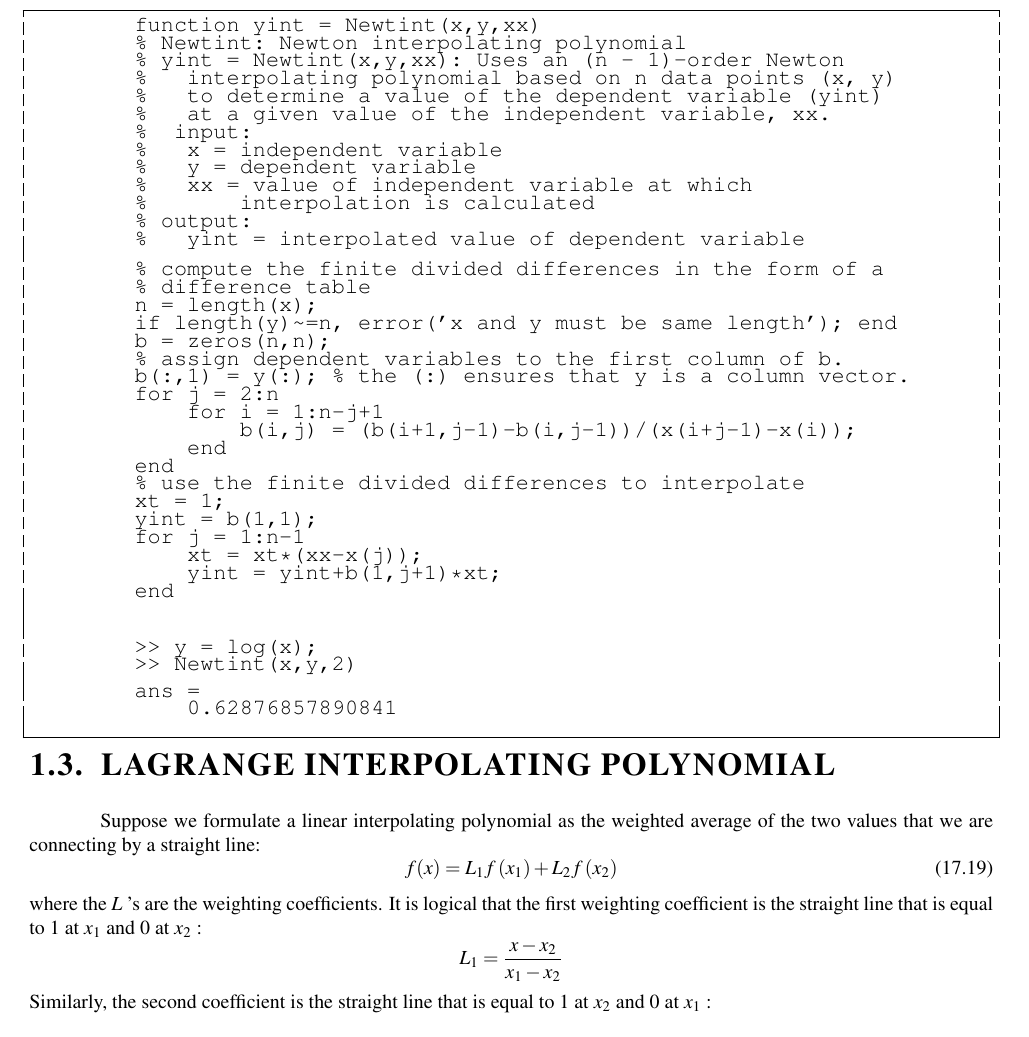
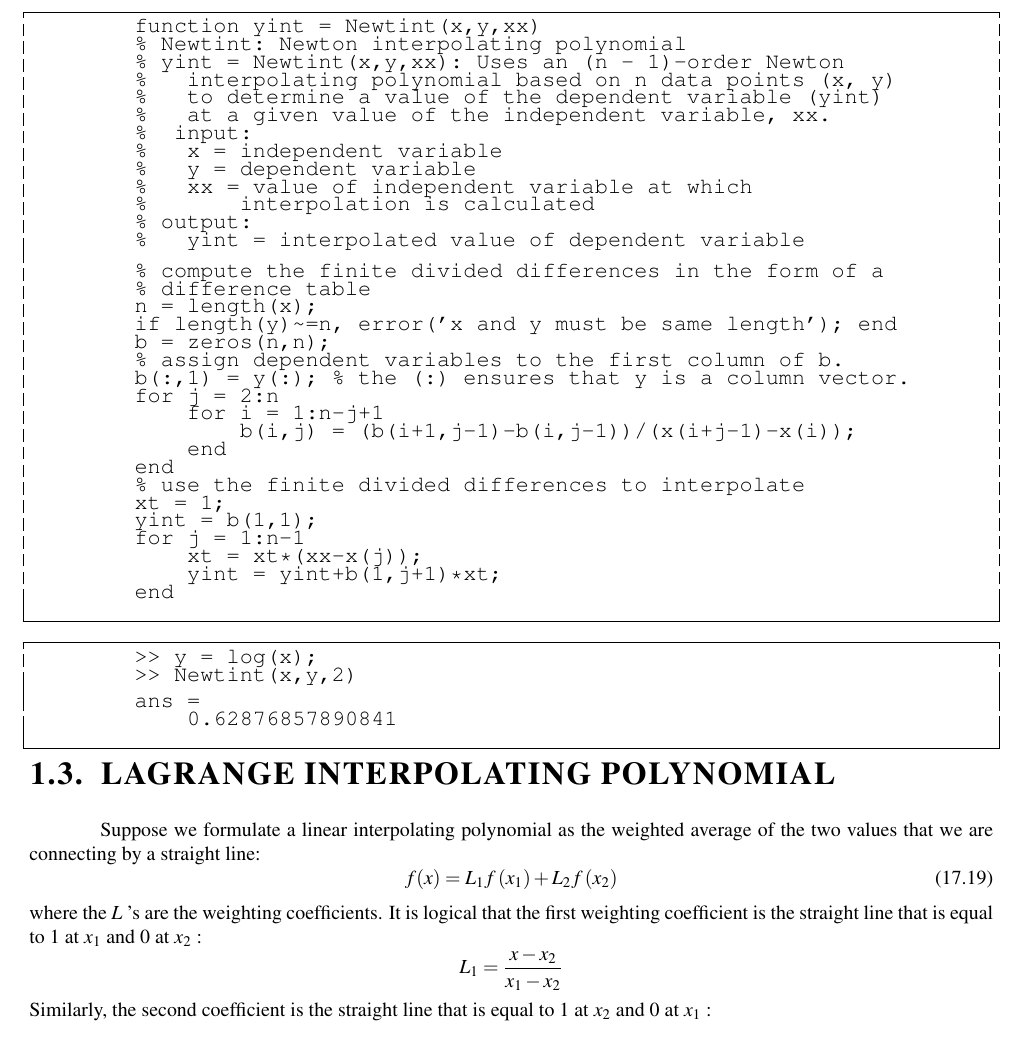
Before and after one commit to Kleczyk/Applied-Numerical-Methods-Third-Edition, a LaTeX document (ch17/ch17.tex): part of page 8 of 16, cut so that both start at the same text. Compiled offline with pdfLaTeX.

Commit message:
poprawka repo

```diff
--- a/ch17/ch17.tex
+++ b/ch17/ch17.tex
@@ -524,9 +524,9 @@ which can be used to evaluate $f_{3}(2)=0.6287686$, which represents a relative
             xt = xt*(xx-x(j));
             yint = yint+b(1,j+1)*xt;
         end
+    \end{lstlisting}
 
-
-
+    \begin{lstlisting}[numbers=none]
         >> y = log(x);
         >> Newtint(x,y,2)
 
```
Also changed, not shown: ch17/ch17.tex (6 more changed lines), 21 other files.
